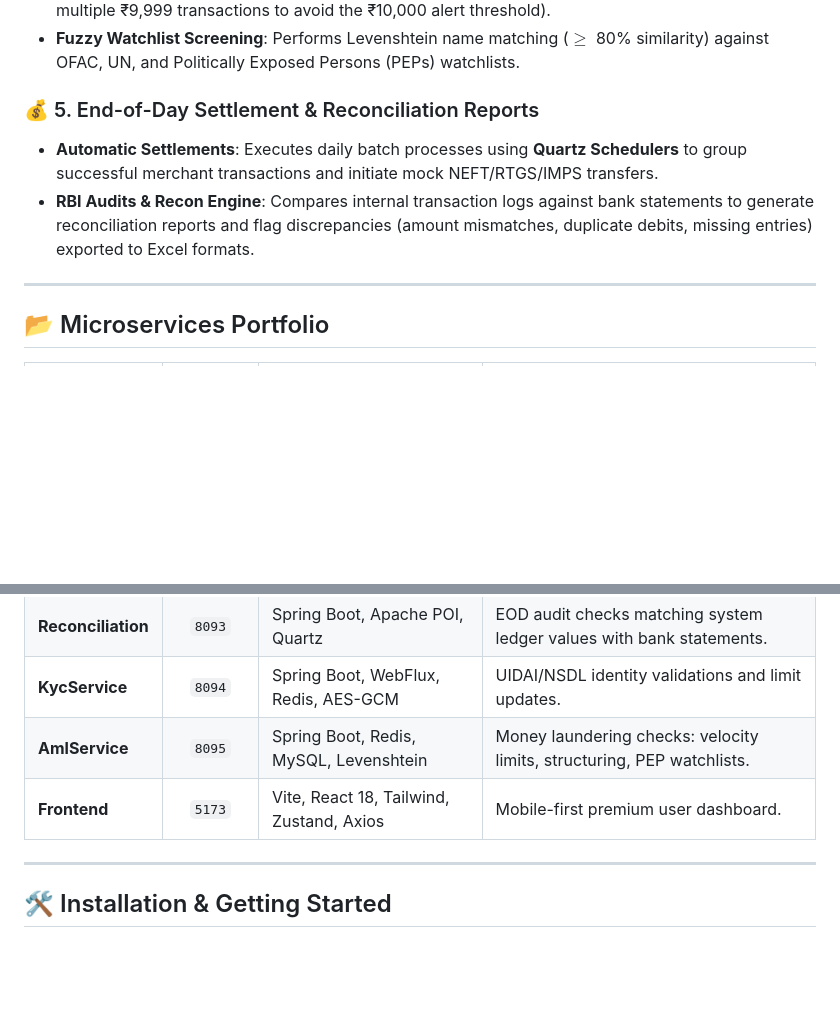
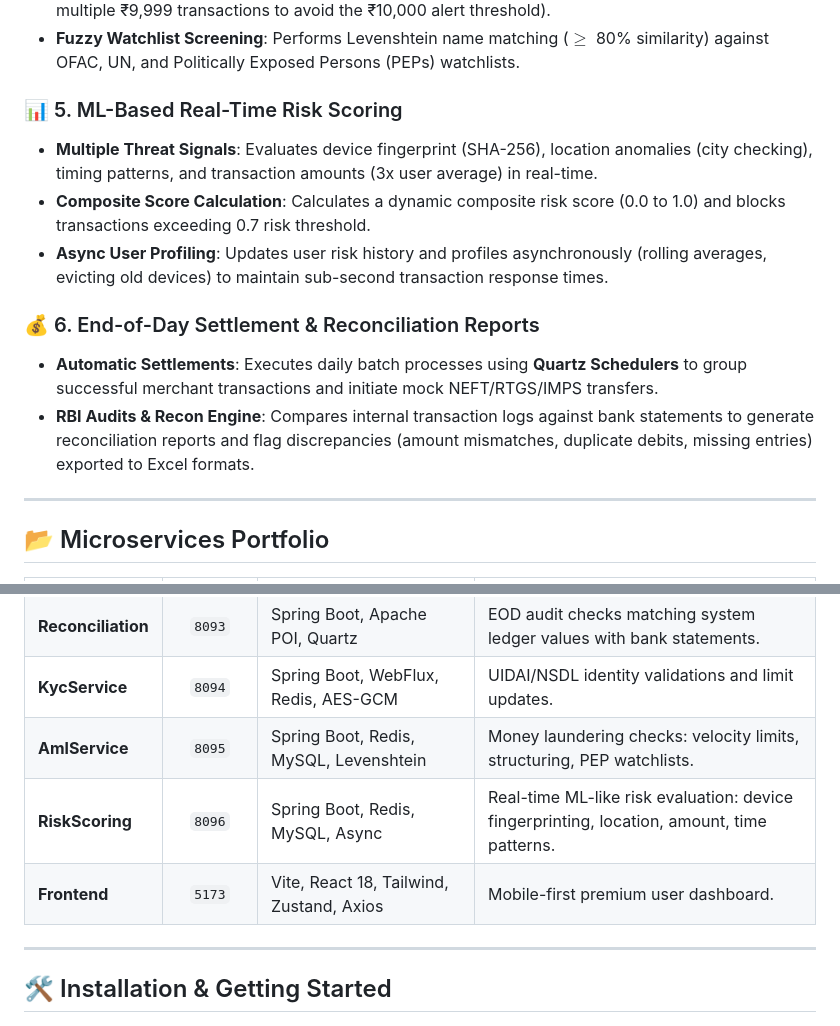
Before and after one commit to priyanshuvishwakarma273403/UpiPayment, a Markdown page: README.md, 2 parts joined by grey strips. GitHub-like rendering; blank space fills up the shorter version.

Commit message:
feat: add RiskService documentation and architecture diagrams to README

```diff
--- a/README.md
+++ b/README.md
@@ -77,9 +81,15 @@ graph TD
 * **Structuring Detection**: Scans the last 24h transactions to detect splitting behaviors (e.g. sending multiple ₹9,999 transactions to avoid the ₹10,000 alert threshold).
 * **Fuzzy Watchlist Screening**: Performs Levenshtein name matching ($\ge$ 80% similarity) against OFAC, UN, and Politically Exposed Persons (PEPs) watchlists.
 
-### 💰 5. End-of-Day Settlement & Reconciliation Reports
+### 📊 5. ML-Based Real-Time Risk Scoring
+* **Multiple Threat Signals**: Evaluates device fingerprint (SHA-256), location anomalies (city checking), timing patterns, and transaction amounts (3x user average) in real-time.
+* **Composite Score Calculation**: Calculates a dynamic composite risk score (0.0 to 1.0) and blocks transactions exceeding 0.7 risk threshold.
+* **Async User Profiling**: Updates user risk history and profiles asynchronously (rolling averages, evicting old devices) to maintain sub-second transaction response times.
+
+### 💰 6. End-of-Day Settlement & Reconciliation Reports
 * **Automatic Settlements**: Executes daily batch processes using **Quartz Schedulers** to group successful merchant transactions and initiate mock NEFT/RTGS/IMPS transfers.
 * **RBI Audits & Recon Engine**: Compares internal transaction logs against bank statements to generate reconciliation reports and flag discrepancies (amount mismatches, duplicate debits, missing entries) exported to Excel formats.
+
 
 ---
 
@@ -103,7 +113,9 @@ graph TD
 | **Reconciliation**| `8093` | Spring Boot, Apache POI, Quartz | EOD audit checks matching system ledger values with bank statements. |
 | **KycService** | `8094` | Spring Boot, WebFlux, Redis, AES-GCM | UIDAI/NSDL identity validations and limit updates. |
 | **AmlService** | `8095` | Spring Boot, Redis, MySQL, Levenshtein | Money laundering checks: velocity limits, structuring, PEP watchlists. |
+| **RiskScoring**| `8096` | Spring Boot, Redis, MySQL, Async | Real-time ML-like risk evaluation: device fingerprinting, location, amount, time patterns. |
 | **Frontend** | `5173` | Vite, React 18, Tailwind, Zustand, Axios | Mobile-first premium user dashboard. |
+
 
 ---
 
```
Also changed, not shown: other parts of README.md (+4 -0 lines).
